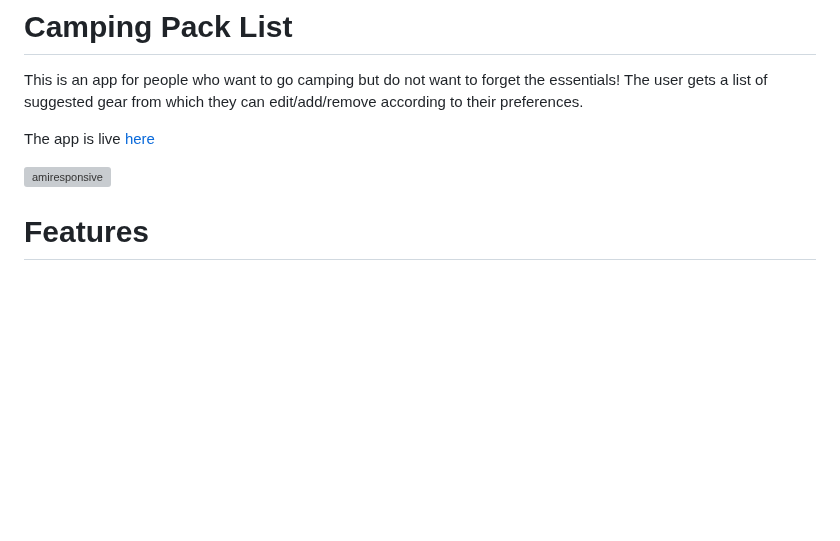
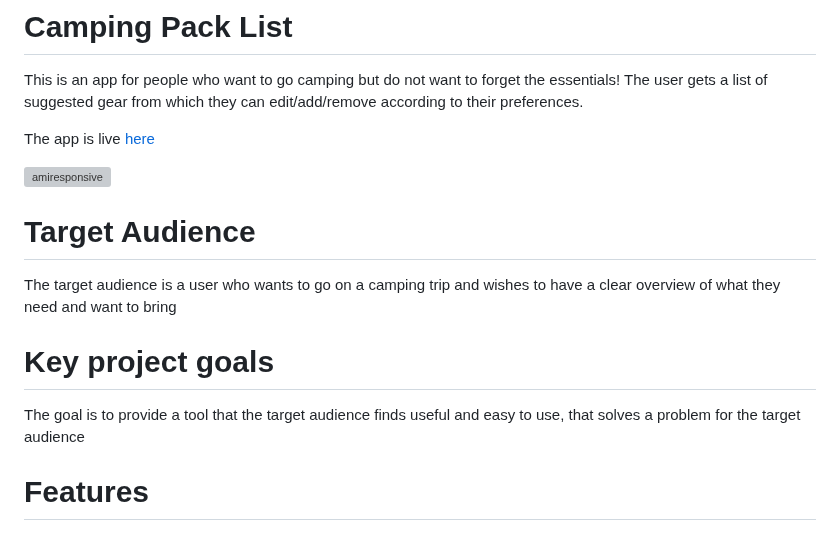
Before and after one commit to PjHurtig/camping-pack-list, a Markdown page: README.md, the part around the change. Drawn GitHub-style; blank space fills up the shorter version; grey boxes are pictures that could not be loaded.

Commit message:
add key project goals to readme

```diff
--- a/README.md
+++ b/README.md
@@ -6,6 +6,14 @@ The user gets a list of suggested gear from which they can edit/add/remove accor
 The app is live [here](https://pjhurtig.github.io/camping-pack-list/)
 
 ![amiresponsive](https://i.ibb.co/fvJndY0/chrome-Qkz8-Gkhg1n.png)
+
+# Target Audience
+
+The target audience is a user who wants to go on a camping trip and wishes to have a clear overview of what they need and want to bring
+
+# Key project goals
+
+The goal is to provide a tool that the target audience finds useful and easy to use, that solves a problem for the target audience
 
 # Features
 
```
